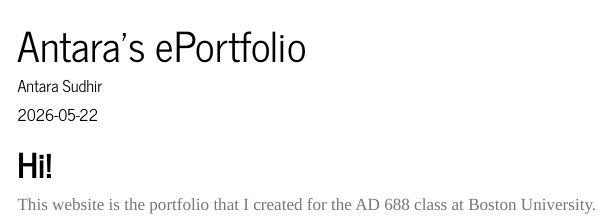
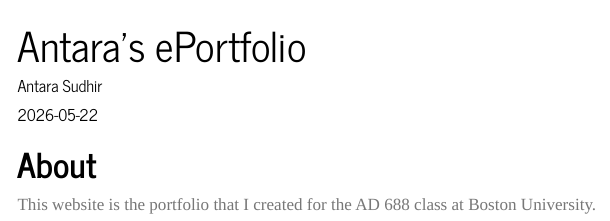
Before and after one commit to sudhir-antara/antarasu.github.io, a Quarto document (ePortfolio/index.qmd): the page in a window 1100 px wide, from its top. Rendered offline with R 4.5, knitr and Pandoc in place of Quarto, with nearby package versions; menus at the side of the page are left out.

Commit message:
Update About section

```diff
--- a/ePortfolio/index.qmd
+++ b/ePortfolio/index.qmd
@@ -8,6 +8,6 @@ format:
     toc: true
 ---
 
-# Hi!
+# About
 
 This website is the portfolio that I created for the AD 688 class at Boston University.
```
Also changed, not shown: 4 other files.
